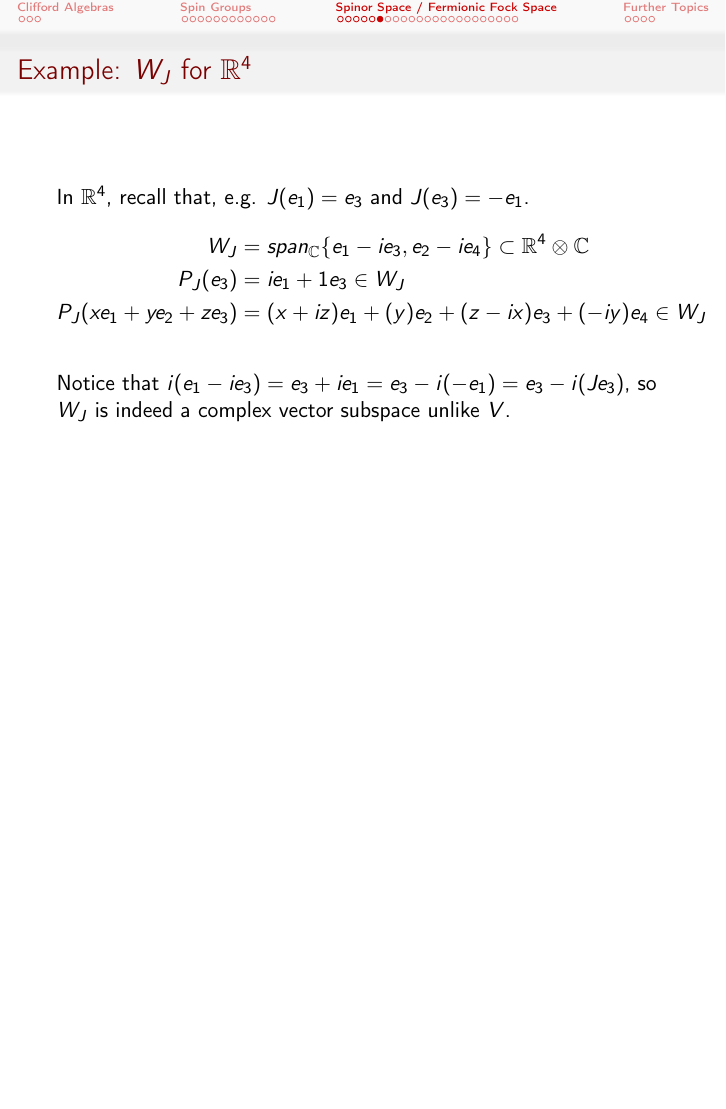
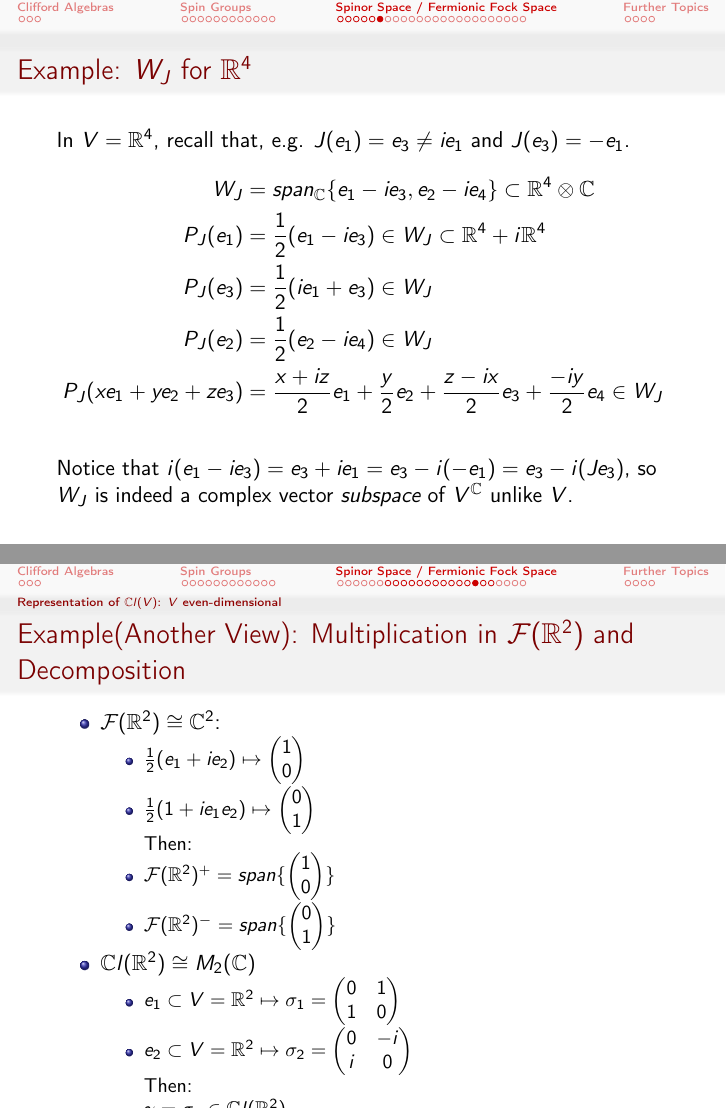
Before and after one commit to Cohnan/Clifford-Algebras-Spin-Group-and-Spinor-Space---June-2020, LaTeX slides (main.tex, which reads Spinors.tex): page 23 of 44 before the commit and pages 23 and 35 of 45 after it, the two joined at a grey line, the shorter picture padded with empty space. Compiled offline with pdfLaTeX.

Commit message:
Ch 1 Added a more iluminating and useful view of Fock space and Clifford multiplication in V = RR^2

```diff
--- a/Spinors.tex
+++ b/Spinors.tex
@@ -211,7 +212,7 @@
     $J$ is an operator $:V \to V$ in contrast to the ``operator'' $i: V\subset V^\CC \to iV \subset V^\CC$ and $i:iV \to V$.
 
     \begin{definition}
-    Given an orthogonal complex structure $J$ on $V$, define $\defn{P_J}: V_J \to V^\CC$ by $v \mapsto \frac{1}{2}(1 - iJ)v = \frac{1}{2}(v - \frac{1}{2}iJv)$. We will usually denote by $\defn{w_z} := P_J(v) \in W_J$.\\
+    Given an orthogonal complex structure $J$ on $V$, define $\defn{P_J}: V_J \to V^\CC$ by $v \mapsto \frac{1}{2}(1 - iJ)v = \frac{1}{2}(v - \frac{1}{2}iJv)$. We will usually denote by $\defn{w_v} := P_J(v) \in W_J$.\\
     Define $\defn{W_J} \subset V^\CC$ as the image of $P_J$. We can see that $W_J = \set{v - iJv \,|\, v \in V}$. It is a \textbf{complex vector subspace of $V^\CC$}.\\
     Define $\defn{\conj{W_J}} \subset V^\CC$ as the image of $P_{-J}$. We see that $\conj{W_J} = \set{v + iJv \,|\, v \in V}$.
     \end{definition}
@@ -226,22 +227,24 @@
 
     $W_J$ and $\conj{W_J}$ are orthogonal with respect to this product, so we say that $W_J$ is a \defn{polarization of $V^\CC$}.
 
-    When we restrict $\bbra \cdot , \kket$ to $W_J$ \[P_J: (V_J, \bra \cdot, \cdot \ket_J) \to (W_J, \bbra \cdot, \cdot \kket) \] \textbf{is a unitary ($\bra u, v \ket_J = \bbra w_u, w_v \kket$) isomorphism}.
+    When we restrict $\bbra \cdot , \cdot\kket$ to $W_J$ \[P_J: (V_J, \bra \cdot, \cdot \ket_J) \to (W_J, \bbra \cdot, \cdot \kket) \] \textbf{is a unitary isomorphism}, i.e. $\bra u, v \ket_J = \bbra w_u, w_v \kket$.
 
 \end{frame}
 
 \begin{frame}{Example: $W_J$ for $\RR^4$} % % % % % % % % % % % % % % % % % % %
 
-    In $\RR^4$, recall that, e.g. $J(e_1) = e_3$ and $J(e_3) = -e_1$.
+    In $V = \RR^4$, recall that, e.g. $J(e_1) = e_3 \neq ie_1$ and $J(e_3) = -e_1$.
     \begin{align*}
         W_J &= span_\CC\set{e_1 -i e_3, e_2 - ie_4} \subset{\RR^4 \otimes \CC} \\
-        P_J(e_3) &= ie_1 + 1e_3 \in W_J \\
-        P_J(x e_1 + y e_2 + z e_3) &= (x + iz)e_1 + (y)e_2 + (z - ix)e_3 + (-iy)e_4\in W_J
+        P_J(e_1) &= \frac{1}{2}(e_1 - ie_3) \in W_J \subset \RR^4 + i\RR^4 \\
+        P_J(e_3) &= \frac{1}{2}(ie_1 + e_3) \in W_J \\
+        P_J(e_2) &= \frac{1}{2}(e_2 - ie_4) \in W_J \\
+        P_J(x e_1 + y e_2 + z e_3) &= \frac{x + iz}{2}e_1 + \frac{y}{2}e_2 + \frac{z - ix}{2}e_3 + \frac{-iy}{2} e_4 \in W_J
     \end{align*}
 
 
 
-Notice that $i(e_1 - i e_3) = e_3 + ie_1 = e_3 - i (-e_1) = e_3 - i (J e_3)$, so $W_J$ is indeed a complex vector subspace unlike $V$.
+Notice that $i(e_1 - i e_3) = e_3 + ie_1 = e_3 - i (-e_1) = e_3 - i (J e_3)$, so $W_J$ is indeed a complex vector \emph{subspace} of $V^\CC$ unlike $V$.
 
 \end{frame}
 
@@ -257,7 +260,7 @@ Notice that $i(e_1 - i e_3) = e_3 + ie_1 = e_3 - i (-e_1) = e_3 - i (J e_3)$, so
     On $\extv_J$, induce the complex inner product $\defn{\bra} u_1 \wedge \cdots \wedge u_k, v_1 \wedge \cdots \wedge v_l \defn{\ket_J} := \delta_{kl} det[\bra u_i, v_j \ket_J]$.
 
     \begin{definition}
-    Let \defn{the Fock Space} $\defn{\mathcal F_J(V)} := \extv_J$. It is a (complex) Hilbert space for the inner product $\bra \cdot, \cdot \ket_J$. Its elements are called \defn{spinors}. Choose a unit vector $\defn{\Omega} \in \CC \subset \fjv$ and call it \defn{the vacuum vector of \fjv}.
+    Let \defn{the Fock Space} $\defn{\mathcal F_J(V)} := \extv_J$. It is a (complex) Hilbert space for the inner product $\bra \cdot, \cdot \ket_J$. Its elements are called \defn{spinors}. Choose a unit vector $\defn{\Omega} \in \CC = \bigwedge^0 V_J \subset \fjv$ and call it \defn{the vacuum vector of \fjv}.
     \end{definition}
 
 \end{frame}
@@ -387,3 +397,42 @@ Notice that $i(e_1 - i e_3) = e_3 + ie_1 = e_3 - i (-e_1) = e_3 - i (J e_3)$, so
+\begin{frame}{Example(Another View): Multiplication in $\mathcal F(\RR^2)$ and Decomposition} % % % % % % % % % % % % % % % % % % %
+
+    \begin{itemize}
+
+    \item $\mathcal F(\RR^2) \cong \CC^2$:
+
+        \begin{itemize}
+
+        \item $\frac{1}{2}(e_1 + ie_2) \mapsto \begin{pmatrix} 1\\ 0 \end{pmatrix}$
+
+        \item $\frac{1}{2}(1 + ie_1e_2) \mapsto \begin{pmatrix} 0\\ 1 \end{pmatrix}$
+
+        Then:
+
+        \item $\mathcal F(\RR^2)^+ = span\{\begin{pmatrix} 1\\ 0 \end{pmatrix}\}$
+
+        \item $\mathcal F(\RR^2)^- = span\{\begin{pmatrix} 0\\ 1 \end{pmatrix}\}$
+
+        \end{itemize}
+
+    \item $\CC l(\RR^2) \cong M_2(\CC)$
+
+        \begin{itemize}
+
+        \item $e_1 \subset V = \RR^2 \mapsto \sigma_1 = \begin{pmatrix} 0 & 1 \\ 1 & 0 \end{pmatrix}$
+
+        \item $e_2 \subset V = \RR^2 \mapsto \sigma_2 = \begin{pmatrix} 0 & -i \\ i & 0 \end{pmatrix}$
+
+
+        Then:
+
+        \item $\gamma = \sigma_3 \in \CC l(\RR^2)$
+
+        \item The action is simply matrix multiplication!
+
+        \end{itemize}
+
+    \end{itemize}
+
 
 \end{frame}
 
@@ -421,3 +470,4 @@ Notice that $i(e_1 - i e_3) = e_3 + ie_1 = e_3 - i (-e_1) = e_3 - i (J e_3)$, so
 
     $\CC l(U) \cong \cclv^+$ via the algebra isomorphism extended from $u \in U \mapsto iue_{2m+1}$, so that $\mathcal F_J(U)$ is an irreducible rep. of $\cclv^+$.
 
+    The algebra $\cclv$ is \emph{generated} by $\cclv^+$ together with the central element $\gamma$, in the sense that any $a \in \cclv = b_1 + \gamma b_2$ with $b_i \in \cclv^+$, because $\gamma^2 = 1$ and $\gamma$ is of odd degree.
```
Also changed, not shown: Spinors.tex (65 more changed lines).
